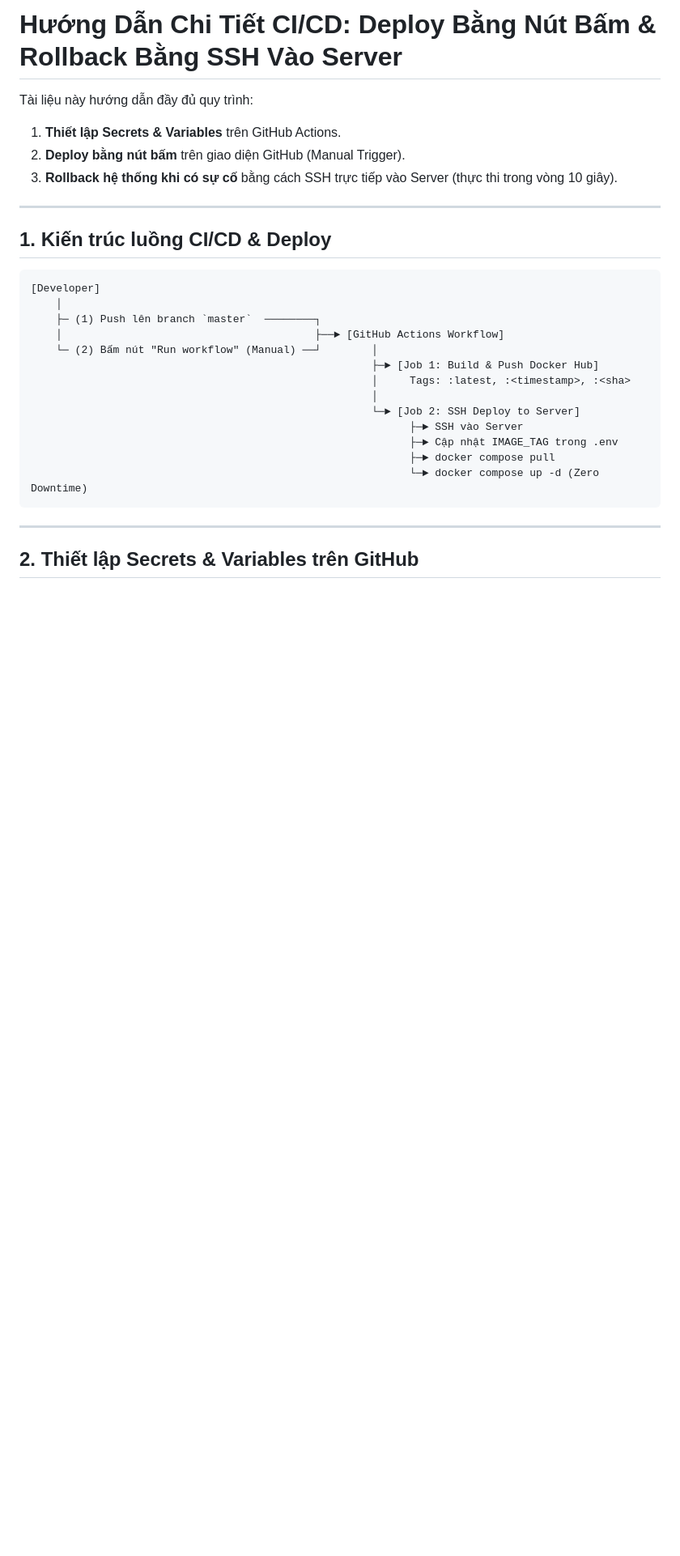
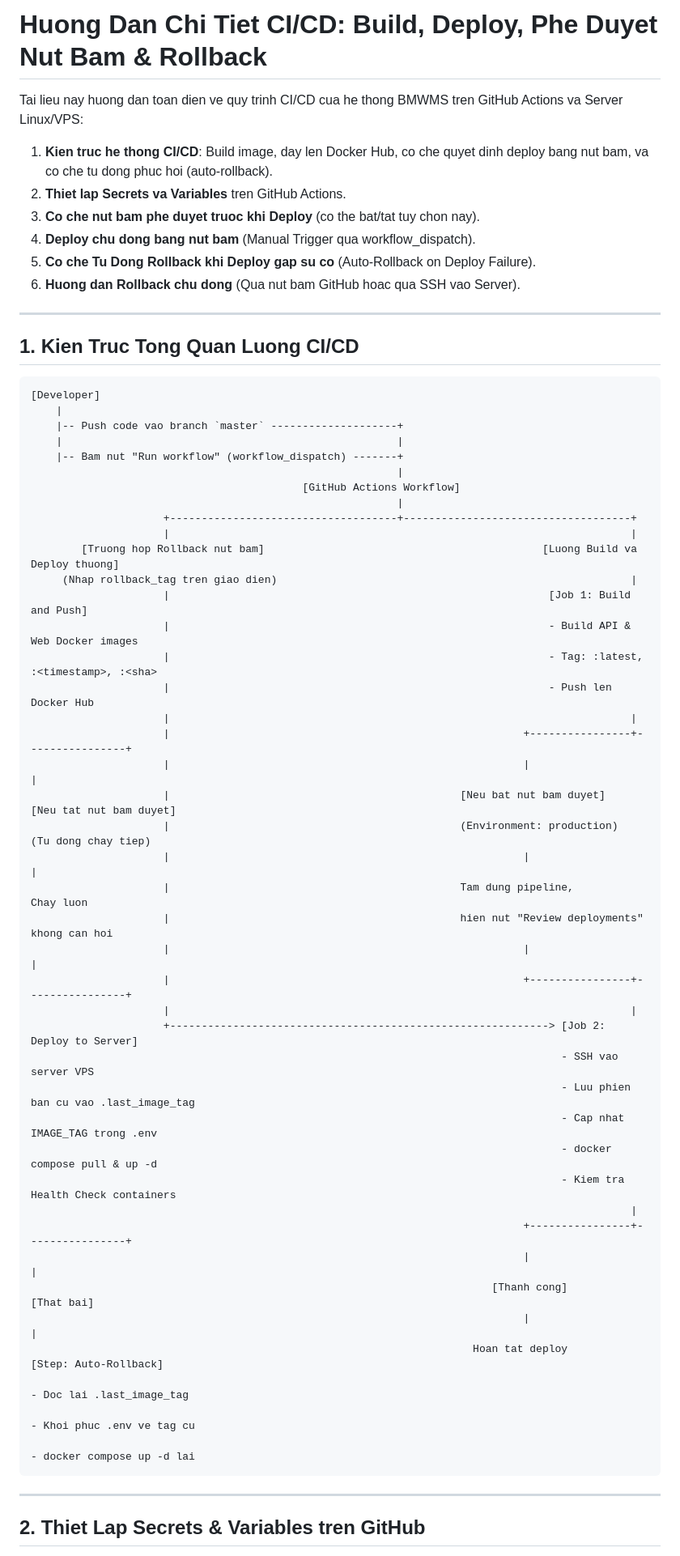
Before and after one commit to nguyenvietanh10326/bmwms, a Markdown page: docs/cicd_deployment_and_rollback_guide.md, the part around one of its changes. Shown at 81% size. Rendered like a GitHub page; blank space fills up the shorter version.

````diff
--- a/docs/cicd_deployment_and_rollback_guide.md
+++ b/docs/cicd_deployment_and_rollback_guide.md
@@ -1,31 +1,64 @@
-# Hướng Dẫn Chi Tiết CI/CD: Deploy Bằng Nút Bấm & Rollback Bằng SSH Vào Server
+# Huong Dan Chi Tiet CI/CD: Build, Deploy, Phe Duyet Nut Bam & Rollback
 
-Tài liệu này hướng dẫn đầy đủ quy trình:
-1. **Thiết lập Secrets & Variables** trên GitHub Actions.
-2. **Deploy bằng nút bấm** trên giao diện GitHub (Manual Trigger).
-3. **Rollback hệ thống khi có sự cố** bằng cách SSH trực tiếp vào Server (thực thi trong vòng 10 giây).
+Tai lieu nay huong dan toan dien ve quy trinh CI/CD cua he thong BMWMS tren GitHub Actions va Server Linux/VPS:
+
+1. **Kien truc he thong CI/CD**: Build image, day len Docker Hub, co che quyet dinh deploy bang nut bam, va co che tu dong phuc hoi (auto-rollback).
+2. **Thiet lap Secrets va Variables** tren GitHub Actions.
+3. **Co che nut bam phe duyet truoc khi Deploy** (co the bat/tat tuy chon nay).
+4. **Deploy chu dong bang nut bam** (Manual Trigger qua workflow_dispatch).
+5. **Co che Tu Dong Rollback khi Deploy gap su co** (Auto-Rollback on Deploy Failure).
+6. **Huong dan Rollback chu dong** (Qua nut bam GitHub hoac qua SSH vao Server).
 
 ---
 
-## 1. Kiến trúc luồng CI/CD & Deploy
+## 1. Kien Truc Tong Quan Luong CI/CD
 
 ```
 [Developer]
-    │
-    ├─ (1) Push lên branch `master`  ────────┐
-    │                                        ├──► [GitHub Actions Workflow]
-    └─ (2) Bấm nút "Run workflow" (Manual) ──┘        │
-                                                      ├─► [Job 1: Build & Push Docker Hub]
-                                                      │     Tags: :latest, :<timestamp>, :<sha>
-                                                      │
-                                                      └─► [Job 2: SSH Deploy to Server]
-                                                            ├─► SSH vào Server
-                                                            ├─► Cập nhật IMAGE_TAG trong .env
-                                                            ├─► docker compose pull
-                                                            └─► docker compose up -d (Zero Downtime)
+    |
+    |-- Push code vao branch `master` --------------------+
+    |                                                     |
+    |-- Bam nut "Run workflow" (workflow_dispatch) -------+
+                                                          |
+                                           [GitHub Actions Workflow]
+                                                          |
+                     +------------------------------------+------------------------------------+
+                     |                                                                         |
+        [Truong hop Rollback nut bam]                                            [Luong Build va Deploy thuong]
+     (Nhap rollback_tag tren giao dien)                                                        |
+                     |                                                            [Job 1: Build and Push]
+                     |                                                            - Build API & Web Docker images
+                     |                                                            - Tag: :latest, :<timestamp>, :<sha>
+                     |                                                            - Push len Docker Hub
+                     |                                                                         |
+                     |                                                        +----------------+----------------+
+                     |                                                        |                                 |
+                     |                                              [Neu bat nut bam duyet]          [Neu tat nut bam duyet]
+                     |                                              (Environment: production)       (Tu dong chay tiep)
+                     |                                                        |                                 |
+                     |                                              Tam dung pipeline,                  Chay luon
+                     |                                              hien nut "Review deployments"       khong can hoi
+                     |                                                        |                                 |
+                     |                                                        +----------------+----------------+
+                     |                                                                         |
+                     +------------------------------------------------------------> [Job 2: Deploy to Server]
+                                                                                    - SSH vao server VPS
+                                                                                    - Luu phien ban cu vao .last_image_tag
+                                                                                    - Cap nhat IMAGE_TAG trong .env
+                                                                                    - docker compose pull & up -d
+                                                                                    - Kiem tra Health Check containers
+                                                                                               |
+                                                                              +----------------+----------------+
+                                                                              |                                 |
+                                                                         [Thanh cong]                       [That bai]
+                                                                              |                                 |
+                                                                      Hoan tat deploy            [Step: Auto-Rollback]
+                                                                                                 - Doc lai .last_image_tag
+                                                                                                 - Khoi phuc .env ve tag cu
+                                                                                                 - docker compose up -d lai
 ```
 
 ---
 
-## 2. Thiết lập Secrets & Variables trên GitHub
+## 2. Thiet Lap Secrets & Variables tren GitHub
 
````
Also changed, not shown: other parts of docs/cicd_deployment_and_rollback_guide.md (+99 -125 lines).
